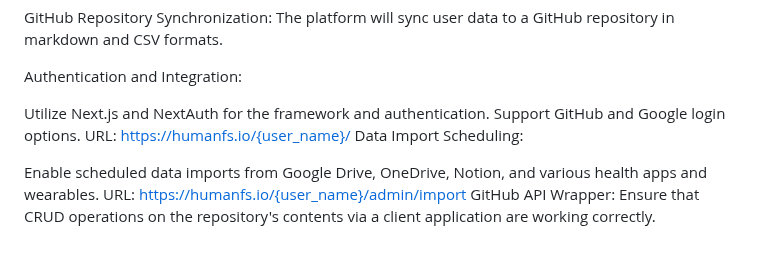
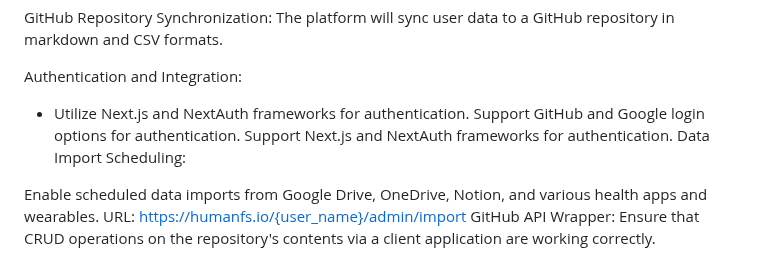
Before and after one commit to mikepsinn/positron, a Markdown page: docs/digital-twins/digital-twin-safe-project-manager-gpt.md, the part around the change. Rendered like a GitHub page.

Commit message:
feat: Updated docs/digital-twins/digital-twin-safe

```diff
--- a/docs/digital-twins/digital-twin-safe-project-manager-gpt.md
+++ b/docs/digital-twins/digital-twin-safe-project-manager-gpt.md
@@ -20,9 +20,9 @@ GitHub Repository Synchronization: The platform will sync user data to a GitHub
 
 Authentication and Integration:
 
-Utilize Next.js and NextAuth for the framework and authentication.
-Support GitHub and Google login options.
-URL: https://humanfs.io/{user_name}/
+- Utilize Next.js and NextAuth frameworks for authentication.
+Support GitHub and Google login options for authentication.
+Support Next.js and NextAuth frameworks for authentication.
 Data Import Scheduling:
 
 Enable scheduled data imports from Google Drive, OneDrive, Notion, and various health apps and wearables.
```
